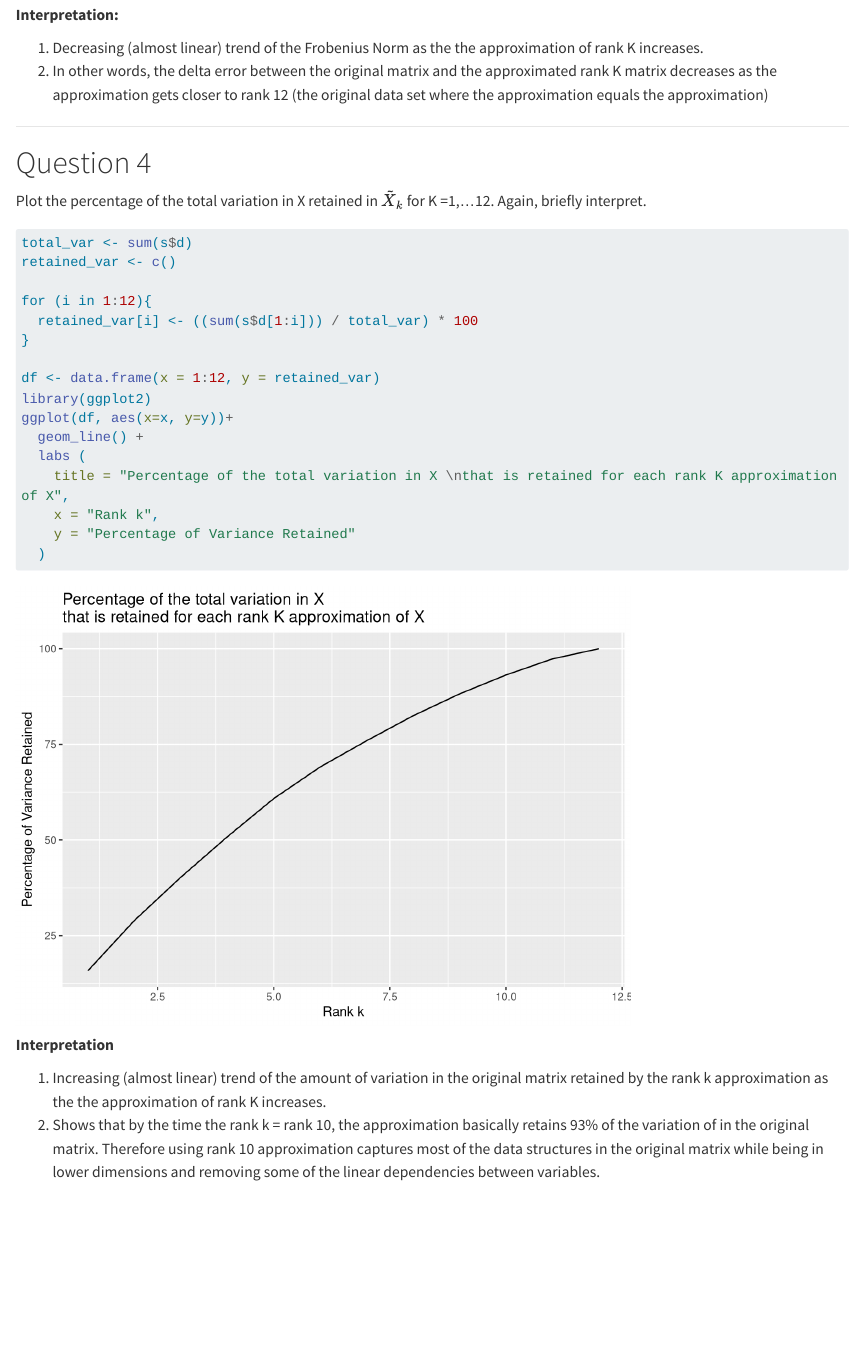
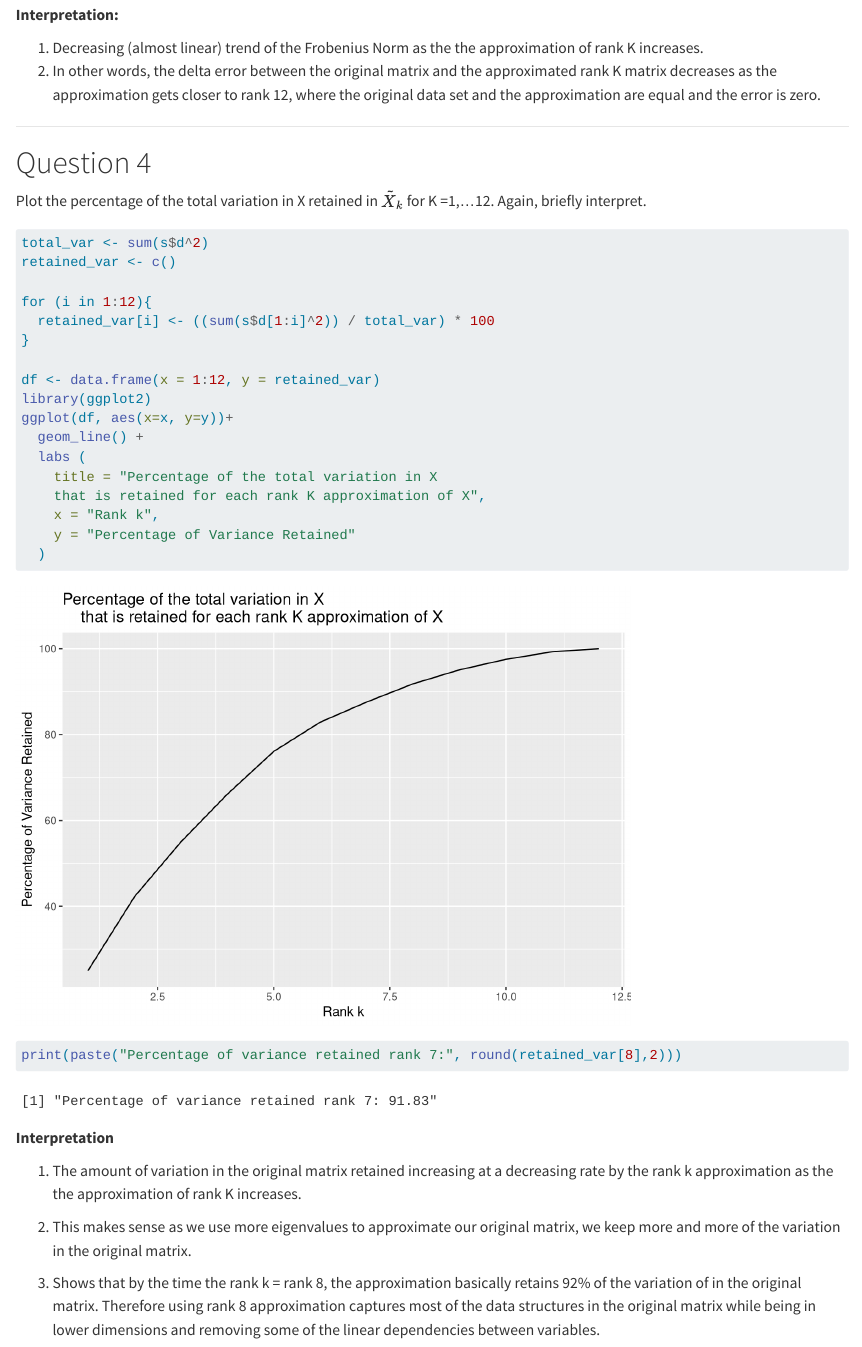
Before and after one commit to Fafa1007/CA2, a Quarto document (CA2.qmd): the page in a window 1100 px wide, from 2900 px down before the commit and from 2920 px down after it, so that both start at the same text. Rendered offline with R 4.5, knitr and Pandoc in place of Quarto, with nearby package versions; some code elsewhere in the file could not run offline; long lines of code are wrapped.

Commit message:
Seems finished

````diff
--- a/CA2.qmd
+++ b/CA2.qmd
@@ -95,7 +96,7 @@ ggplot(df, aes(x=x, y=y))+
 **Interpretation:**
 
 1.  Decreasing (almost linear) trend of the Frobenius Norm as the the approximation of rank K increases.
-2.  In other words, the delta error between the original matrix and the approximated rank K matrix decreases as the approximation gets closer to rank 12 (the original data set where the approximation equals the approximation)\
+2.  In other words, the delta error between the original matrix and the approximated rank K matrix decreases as the approximation gets closer to rank 12, where the original data set and the approximation are equal and the error is zero. \
 
 ------------------------------------------------------------------------
 
@@ -104,11 +105,11 @@ ggplot(df, aes(x=x, y=y))+
 Plot the percentage of the total variation in X retained in $\tilde{X}_k$ for K =1,...12. Again, briefly interpret.
 
 ```{r}
-total_var <- sum(s$d)
+total_var <- sum(s$d^2)
 retained_var <- c()
 
 for (i in 1:12){
-  retained_var[i] <- ((sum(s$d[1:i])) / total_var) * 100
+  retained_var[i] <- ((sum(s$d[1:i]^2)) / total_var) * 100
 }
 
 df <- data.frame(x = 1:12, y = retained_var)
@@ -116,14 +117,19 @@ library(ggplot2)
 ggplot(df, aes(x=x, y=y))+
   geom_line() +
   labs (
-    title = "Percentage of the total variation in X \nthat is retained for each rank K approximation of X",
+    title = "Percentage of the total variation in X
+    that is retained for each rank K approximation of X",
     x = "Rank k",
     y = "Percentage of Variance Retained"
   )
 
+print(paste("Percentage of variance retained rank 7:", round(retained_var[8],2)))
 ```
 
 **Interpretation**
 
-1.  Increasing (almost linear) trend of the amount of variation in the original matrix retained by the rank k approximation as the the approximation of rank K increases.
-2.  Shows that by the time the rank k = rank 10, the approximation basically retains 93% of the variation of in the original matrix. Therefore using rank 10 approximation captures most of the data structures in the original matrix while being in lower dimensions and removing some of the linear dependencies between variables.
+1.  The amount of variation in the original matrix retained increasing at a decreasing rate by the rank k approximation as the the approximation of rank K increases.
+
+2.  This makes sense as we use more eigenvalues to approximate our original matrix, we keep more and more of the variation in the original matrix.
+
+3.  Shows that by the time the rank k = rank 8, the approximation basically retains 92% of the variation of in the original matrix. Therefore using rank 8 approximation captures most of the data structures in the original matrix while being in lower dimensions and removing some of the linear dependencies between variables.
````
Also changed, not shown: CA2.qmd (5 more changed lines).
